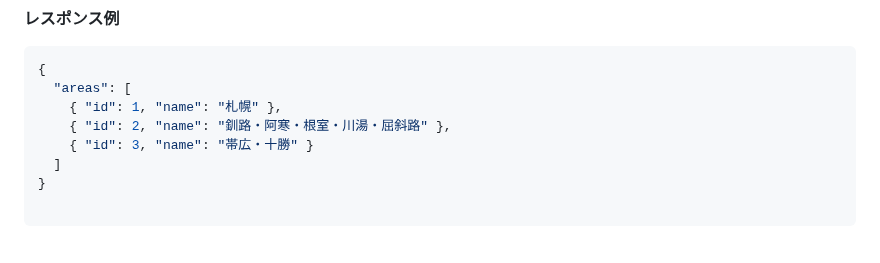
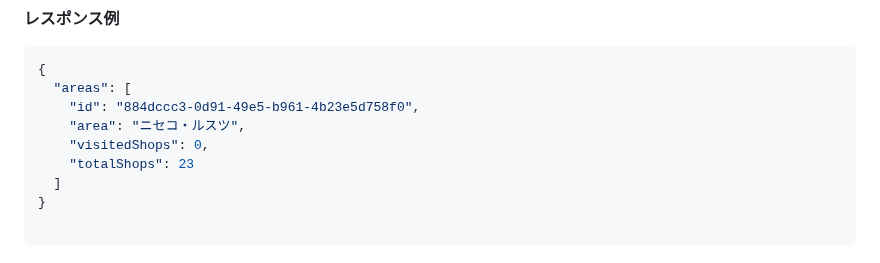
Before and after one commit to muranakaaa/secoma-record, a Markdown page: README.md, the part around the change. GitHub-like rendering.

````diff
--- a/README.md
+++ b/README.md
@@ -208,9 +208,10 @@ sequenceDiagram
 ```json
 {
   "areas": [
-    { "id": 1, "name": "札幌" },
-    { "id": 2, "name": "釧路・阿寒・根室・川湯・屈斜路" },
-    { "id": 3, "name": "帯広・十勝" }
+    "id": "884dccc3-0d91-49e5-b961-4b23e5d758f0",
+    "area": "ニセコ・ルスツ",
+    "visitedShops": 0,
+    "totalShops": 23
   ]
 }
 
````
